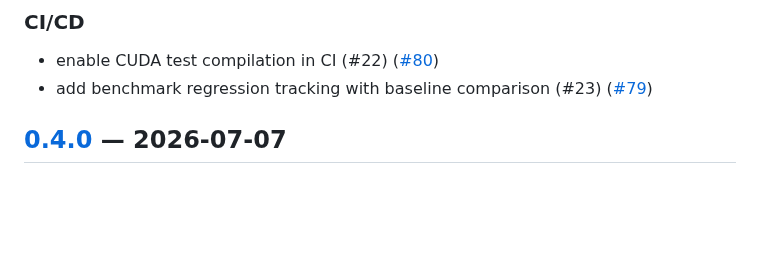
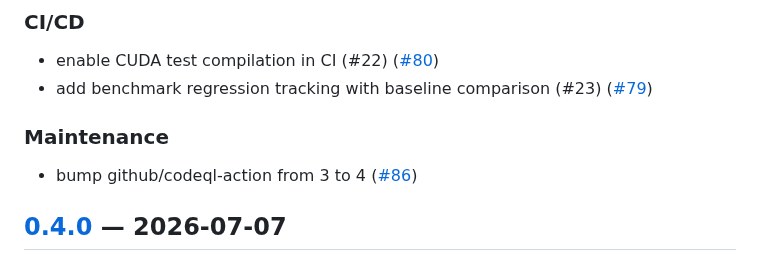
Before and after one commit to PxA-Labs/Project-RIPRA, a Markdown page: CHANGELOG.md, the part around the change. GitHub-like rendering; blank space fills up the shorter version.

Commit message:
docs: auto-update CHANGELOG for PR #86

```diff
--- a/CHANGELOG.md
+++ b/CHANGELOG.md
@@ -27,6 +27,9 @@ This file is auto-updated by a GitHub Action on every merged PR.
 ### CI/CD
 - enable CUDA test compilation in CI (#22) ([#80](https://github.com/PxA-Labs/Project-RIPRA/pull/80))
 - add benchmark regression tracking with baseline comparison (#23) ([#79](https://github.com/PxA-Labs/Project-RIPRA/pull/79))
+
+### Maintenance
+- bump github/codeql-action from 3 to 4 ([#86](https://github.com/PxA-Labs/Project-RIPRA/pull/86))
 ## [0.4.0] — 2026-07-07
 
 ### Added
```
